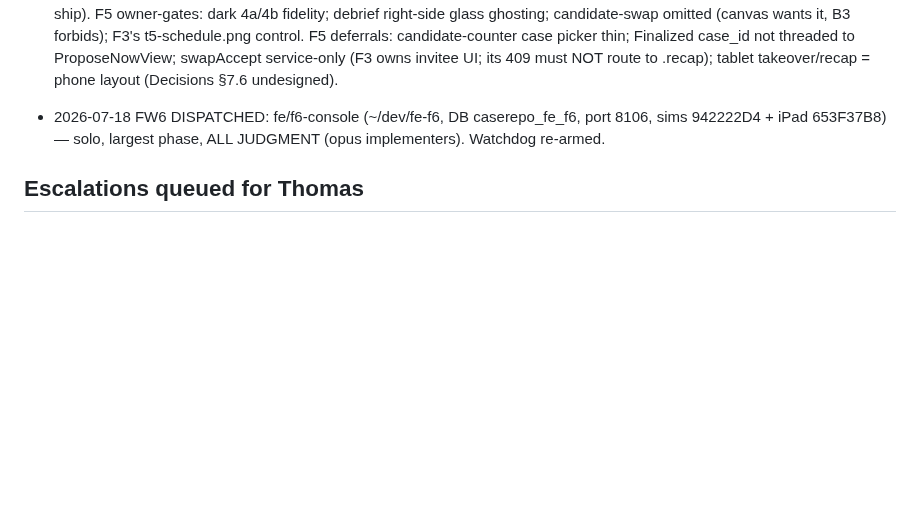
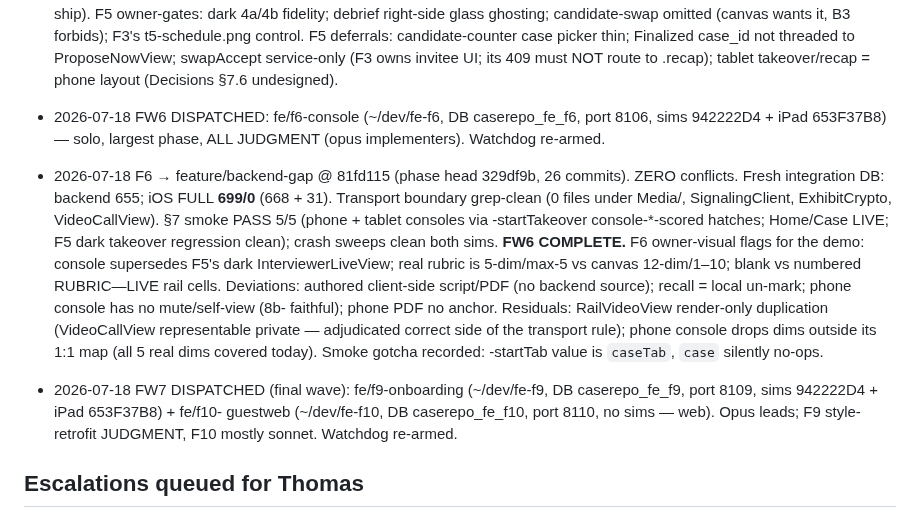
Before and after one commit to Baggs99/Case-Repo-App-Experience, a Markdown page: ORCHESTRATION.md, the part around the change. GitHub-like rendering; blank space fills up the shorter version.

Commit message:
Log F6 merge (FW6 complete); FW7 dispatch
Co-Authored-By: Claude Fable 5 <noreply@anthropic.com>

```diff
--- a/ORCHESTRATION.md
+++ b/ORCHESTRATION.md
@@ -252,6 +252,29 @@ Thomas demo checkpoints: after FW2, FW5, FW7.
   port 8106, sims 942222D4 + iPad 653F37B8) — solo, largest phase, ALL
   JUDGMENT (opus implementers). Watchdog re-armed.
 
+- 2026-07-18 F6 → feature/backend-gap @ 81fd115 (phase head 329df9b, 26
+  commits). ZERO conflicts. Fresh integration DB: backend 655; iOS FULL
+  **699/0** (668 + 31). Transport boundary grep-clean (0 files under
+  Media/, SignalingClient, ExhibitCrypto, VideoCallView). §7 smoke PASS
+  5/5 (phone + tablet consoles via -startTakeover console-*-scored
+  hatches; Home/Case LIVE; F5 dark takeover regression clean); crash
+  sweeps clean both sims. **FW6 COMPLETE.** F6 owner-visual flags for the
+  demo: console supersedes F5's dark InterviewerLiveView; real rubric is
+  5-dim/max-5 vs canvas 12-dim/1–10; blank vs numbered RUBRIC—LIVE rail
+  cells. Deviations: authored client-side script/PDF (no backend source);
+  recall = local un-mark; phone console has no mute/self-view (8b-
+  faithful); phone PDF no anchor. Residuals: RailVideoView render-only
+  duplication (VideoCallView representable private — adjudicated correct
+  side of the transport rule); phone console drops dims outside its 1:1
+  map (all 5 real dims covered today). Smoke gotcha recorded: -startTab
+  value is `caseTab`, `case` silently no-ops.
+
+- 2026-07-18 FW7 DISPATCHED (final wave): fe/f9-onboarding (~/dev/fe-f9,
+  DB caserepo_fe_f9, port 8109, sims 942222D4 + iPad 653F37B8) + fe/f10-
+  guestweb (~/dev/fe-f10, DB caserepo_fe_f10, port 8110, no sims — web).
+  Opus leads; F9 style-retrofit JUDGMENT, F10 mostly sonnet. Watchdog
+  re-armed.
+
 ## Escalations queued for Thomas
 
 - B5 THOMAS MANUAL (bgap-b5-report.md): create Google Cloud + LinkedIn
```
